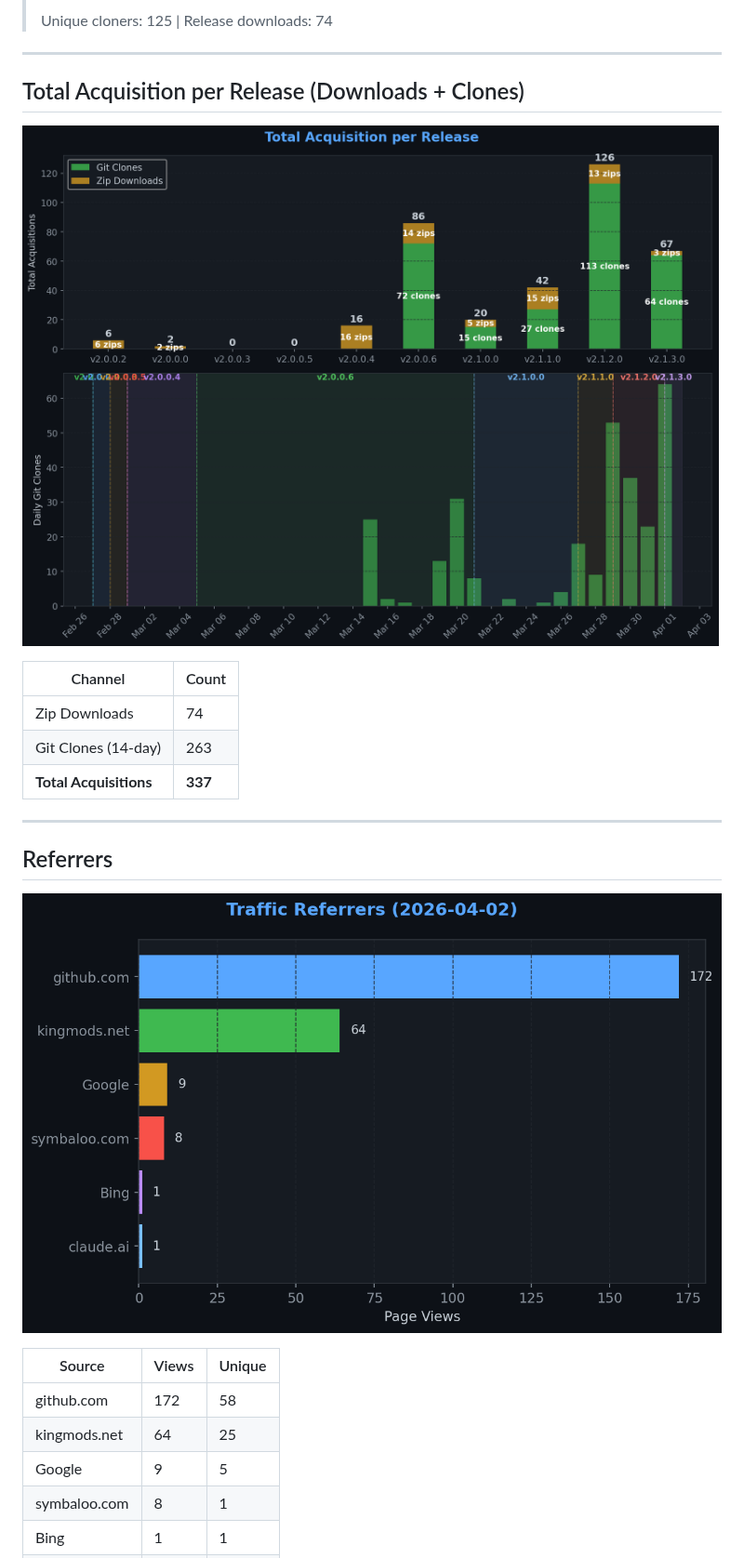
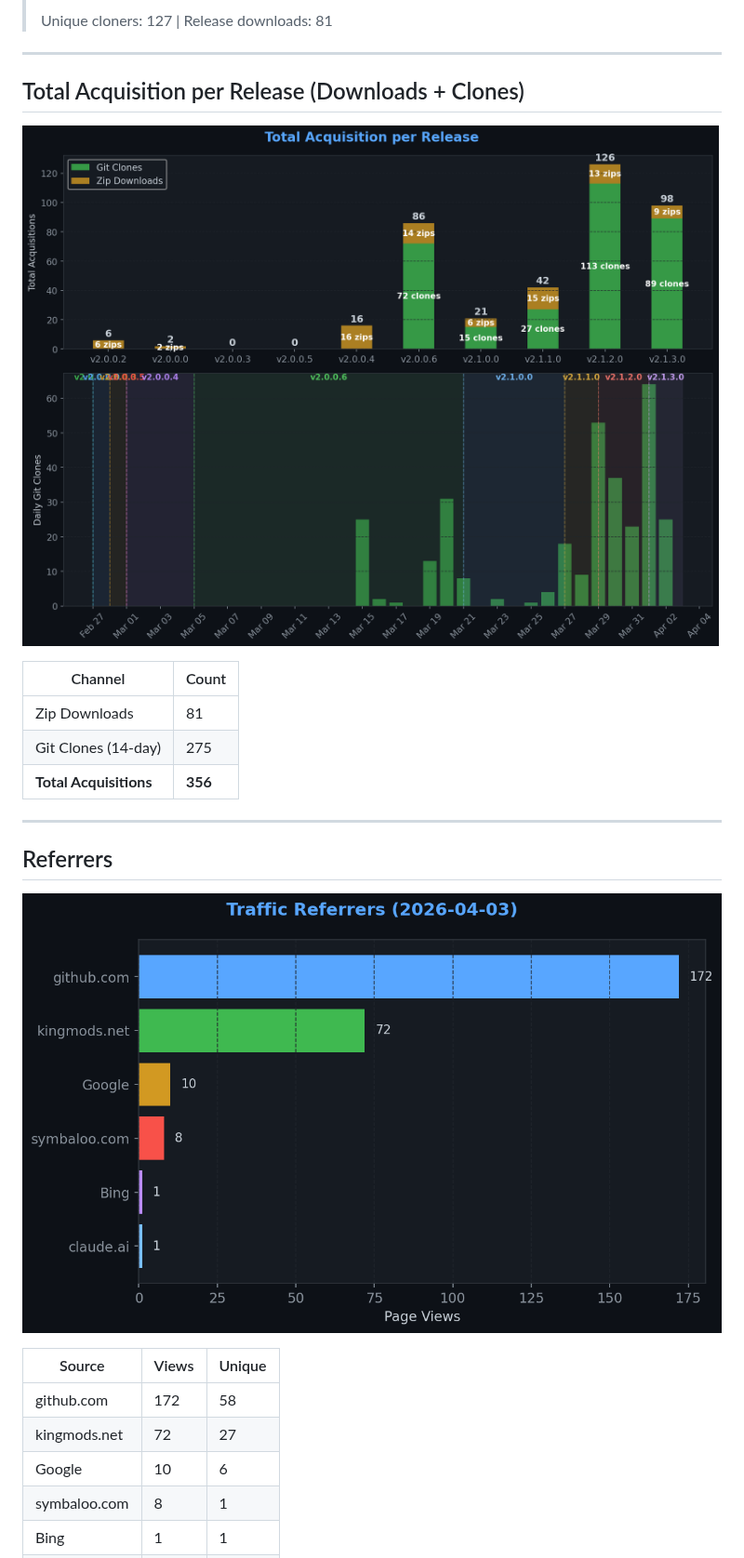
Before and after one commit to TheCodingDad-TisonK/FS25_RandomWorldEvents, a Markdown page: .github/traffic/SUMMARY.md, the part around one of its changes. Shown at 93% size. Drawn GitHub-style; pictures changed too: .github/traffic/charts/downloads.png, .github/traffic/charts/referrers.png.

```diff
--- a/.github/traffic/SUMMARY.md
+++ b/.github/traffic/SUMMARY.md
@@ -34,5 +34,5 @@
 >
-> Unique cloners: 125 | Release downloads: 74
+> Unique cloners: 127 | Release downloads: 81
 
 ---
 
@@ -42,9 +42,9 @@
 
 | Channel | Count |
 |---------|-------|
-| Zip Downloads | 74 |
-| Git Clones (14-day) | 263 |
-| **Total Acquisitions** | **337** |
+| Zip Downloads | 81 |
+| Git Clones (14-day) | 275 |
+| **Total Acquisitions** | **356** |
 
 ---
 
@@ -55,8 +55,8 @@
 | Source | Views | Unique |
 |--------|-------|--------|
 | github.com | 172 | 58 |
-| kingmods.net | 64 | 25 |
-| Google | 9 | 5 |
+| kingmods.net | 72 | 27 |
+| Google | 10 | 6 |
 | symbaloo.com | 8 | 1 |
 | Bing | 1 | 1 |
 | claude.ai | 1 | 1 |
```
Also changed, not shown: other parts of .github/traffic/SUMMARY.md (+11 -11 lines), .github/traffic/charts/conversion.png, .github/traffic/charts/engagement.png, .github/traffic/charts/growth.png, .github/traffic/charts/views_clones.png, 6 other files.
